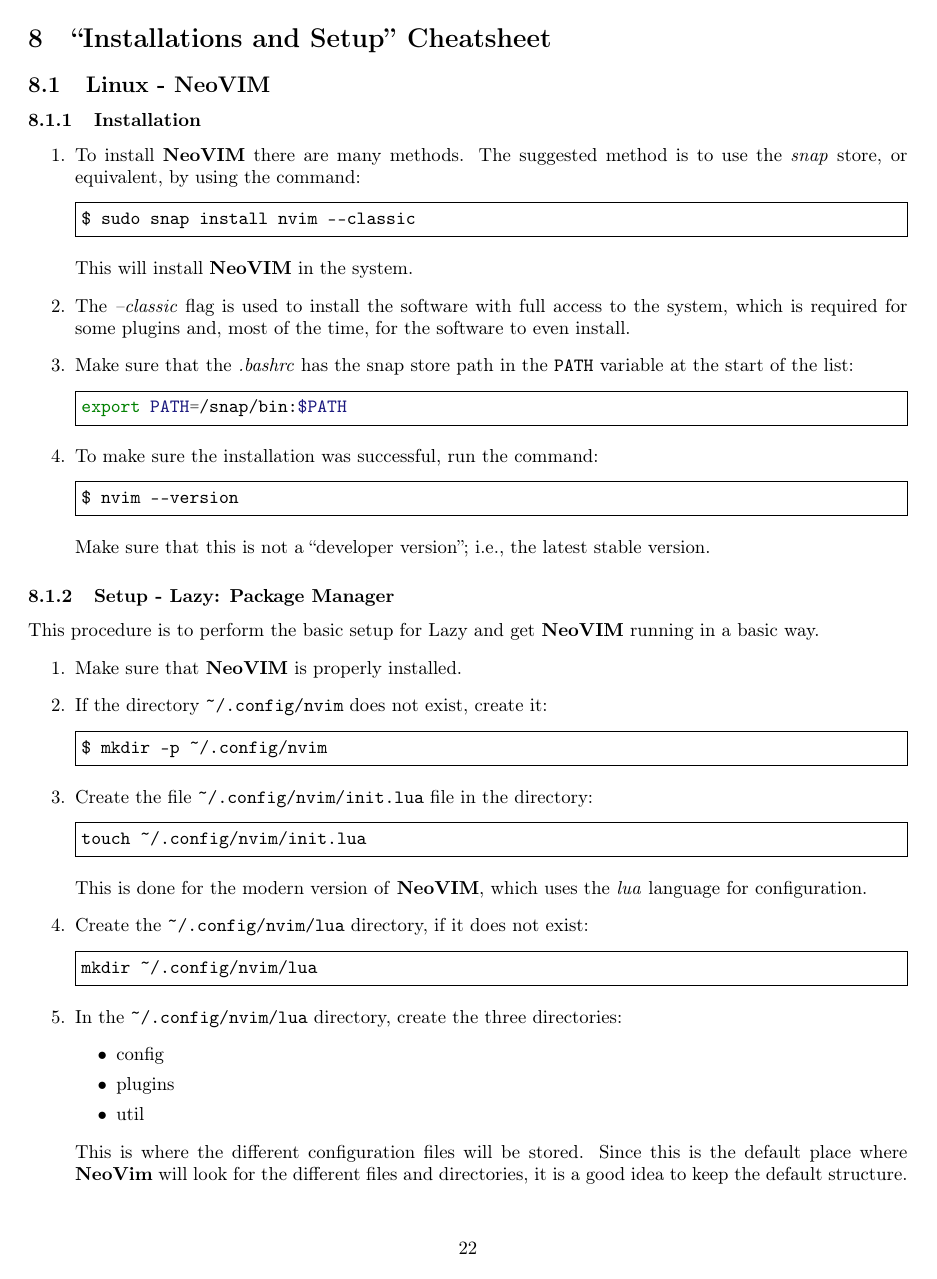
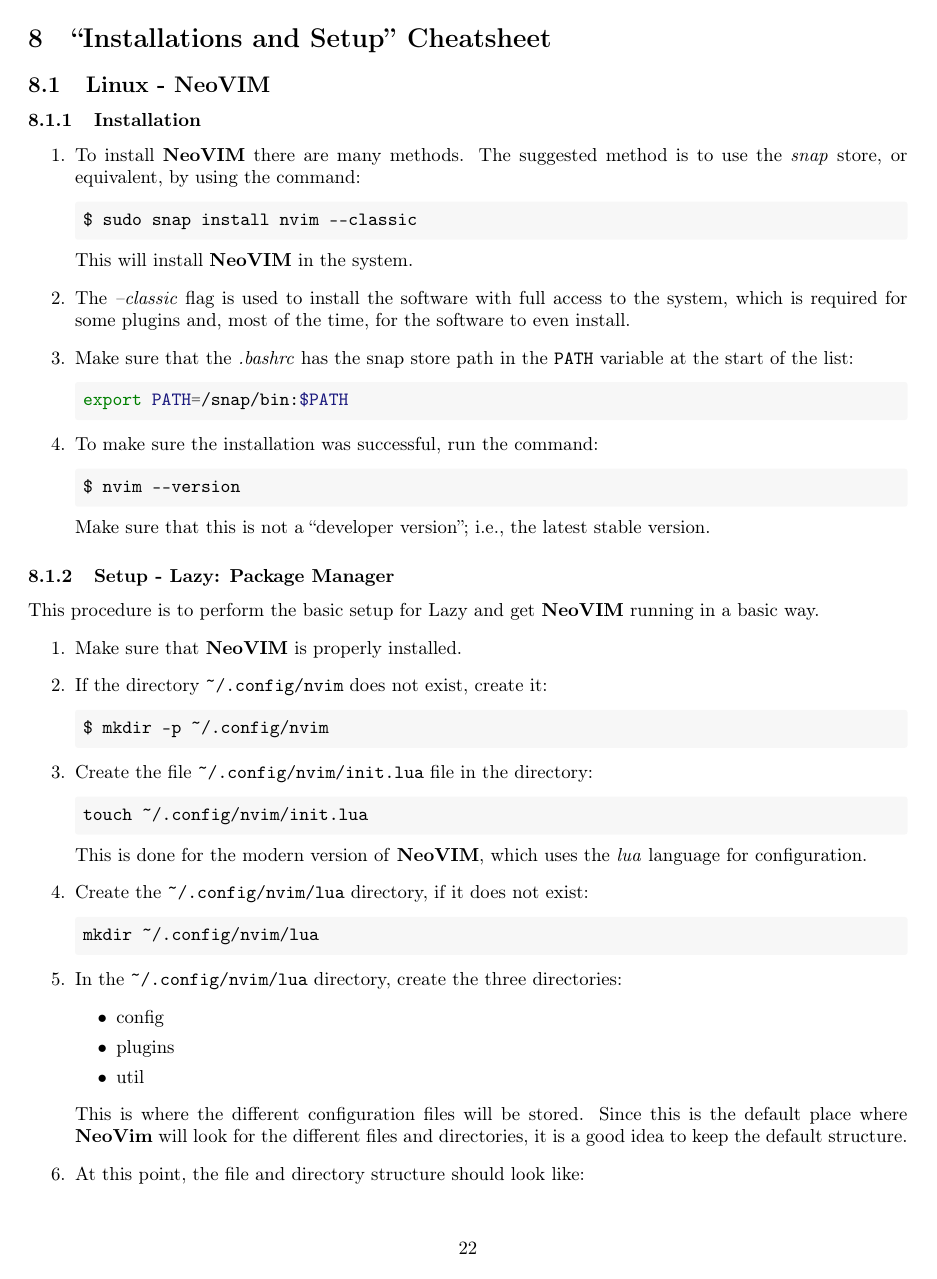
Before and after one commit to AndresGarciaEscovar/Cheatsheets, a LaTeX document (cheatsheet.tex, which reads installations.tex): page 22 of 25. The pictures show the PDF file cheatsheet.pdf that the author committed with the source.

Commit message:
Converted to a more convenient format.

```diff
--- a/installations.tex
+++ b/installations.tex
@@ -18,9 +18,9 @@
     %
     \item To install \textbf{NeoVIM} there are many methods. The suggested method is to use the
     \textit{snap} store, or equivalent, by using the command:
-    \begin{minted}[frame=single]{bash}
+    \begin{mintedbox}{bash}
 $ sudo snap install nvim --classic
-    \end{minted}
+    \end{mintedbox}
     This will install \textbf{NeoVIM} in the system.
     %
     \item The \textit{--classic} flag is used to install the software with full access to the
@@ -30,14 +30,14 @@
     \item Make sure that the
     \textit{.bashrc} has the snap store path in the \nminted{text}{PATH} variable at the start of
     the list:
-    \begin{minted}[frame=single]{bash}
+    \begin{mintedbox}{bash}
 export PATH=/snap/bin:$PATH
-    \end{minted}
+    \end{mintedbox}
     %
     \item To make sure the installation was successful, run the command:
-    \begin{minted}[frame=single]{bash}
+    \begin{mintedbox}{bash}
 $ nvim --version
-    \end{minted}
+    \end{mintedbox}
     Make sure that this is not a \quoted{developer version}; i.e., the latest stable version.
     %
 \end{enumerate}
@@ -49,22 +49,22 @@
     \item Make sure that \textbf{NeoVIM} is properly installed.
     \item If the directory \nminted{text}{~/.config/nvim} does not exist,
     create it:
-    \begin{minted}[frame=single]{bash}
+    \begin{mintedbox}{bash}
 $ mkdir -p ~/.config/nvim
-    \end{minted}
+    \end{mintedbox}
     %
     \item Create the file \nminted{text}{~/.config/nvim/init.lua} file in the directory:
-    \begin{minted}[frame=single]{bash}
+    \begin{mintedbox}{bash}
 touch ~/.config/nvim/init.lua
-    \end{minted}
+    \end{mintedbox}
     This is done for the modern version of \textbf{NeoVIM}, which uses the \textit{lua} language for
     configuration.
     %
     \item Create the \nminted{text}{~/.config/nvim/lua} directory, if
     it does not exist:
-    \begin{minted}[frame=single]{bash}
+    \begin{mintedbox}{bash}
 mkdir ~/.config/nvim/lua
-    \end{minted}
+    \end{mintedbox}
     %
     \item In the \nminted{text}{~/.config/nvim/lua} directory, create the three directories:
     \begin{itemize}
@@ -77,18 +77,18 @@
     keep the default structure.
     %
     \item At this point, the file and directory structure should look like:
-    \begin{minted}[frame=single]{bash}
+    \begin{mintedbox}{bash}
 <root == ~/.config/nvim>
 | init.lua
 |_ lua
     |_ config
     |_ plugins
     |_ util
-    \end{minted}
+    \end{mintedbox}
     %
     \item To dowload the packages and give them the basic configuration, create an
     \nminted{bash}{init.lua} in the \nminted{bash}{config} directory:
-    \begin{minted}[frame=single]{bash}
+    \begin{mintedbox}{bash}
 <root == ~/.config/nvim>
 | init.lua
 |_ lua
@@ -96,11 +96,11 @@
     |   |_ init.lua
     |_ plugins
     |_ util
-    \end{minted}
+    \end{mintedbox}
     %
     \item Open the file \nminted{bash}{<root>/lua/config/init.lua} file and add the following
     lines:
-    \begin{minted}[frame=single]{lua}
+    \begin{mintedbox}{lua}
 local lazypath = vim.fn.stdpath("data") .. "/lazy/lazy.nvim"
 if not vim.loop.fs_stat(lazypath) then
   vim.fn.system({
@@ -123,16 +123,16 @@
   { "folke/neoconf.nvim", cmd = "Neoconf" },
   "folke/neodev.nvim",
 })
-    \end{minted}
+    \end{mintedbox}
     %
     \item Use \textbf{NeoVIM} to open the file and, in \textbf{NeoVIM} command
     console mode (press \keystroke{esc}), run the command:
     command:
-    \begin{minted}[frame=single]{text}
+    \begin{mintedbox}{text}
 ~
 -------------------------------------
 :checkhealth
-    \end{minted}
+    \end{mintedbox}
 \end{enumerate}
 
 %///////////////////////////////////////////////////////////////////////////////////////////////////
@@ -211,23 +233,21 @@
 \begin{itemize}
     \item With the public key in hand, copy the contents of the file into the
     \nminted{text}{~/.ssh/authorized_keys} file in the receiving machine:
-    \begin{minted}[frame=single]{bash}
+    \begin{mintedbox}{bash}
 cat name.pub >> ~/.ssh/authorized_keys
-    \end{minted}
+    \end{mintedbox}
     \begin{itemize}
         \item For Windows, in Powershell (admin mode), use the following:
-        \begin{minted}[frame=single]{bash}
+        \begin{mintedbox}{bash}
 Get-Content name.pub >> ~/.ssh/authorized_keys
-        \end{minted}
+        \end{mintedbox}
     \end{itemize}
     \item Make sure that the permissions for the \nminted{text}{~/.ssh} directory are set to
     \nminted{text}{700} and the permissions for the \nminted{text}{~/.ssh/authorized_keys} file are
     set to \nminted{text}{600}:
-    \begin{minted}[frame=single]{bash}
+    \begin{mintedbox}{bash}
 chmod 700 ~/.ssh
 chmod 600 ~/.ssh/authorized_keys
-    \end{minted}
-    \begin{itemize}
-        \item For Windows, there is no need to change the permissions.
-    \end{itemize}
+    \end{mintedbox}
+    For Windows there is no need to change the permissions.
 \end{itemize}
```
Also changed, not shown: cheatsheet.pdf, installations.tex (42 more changed lines).
